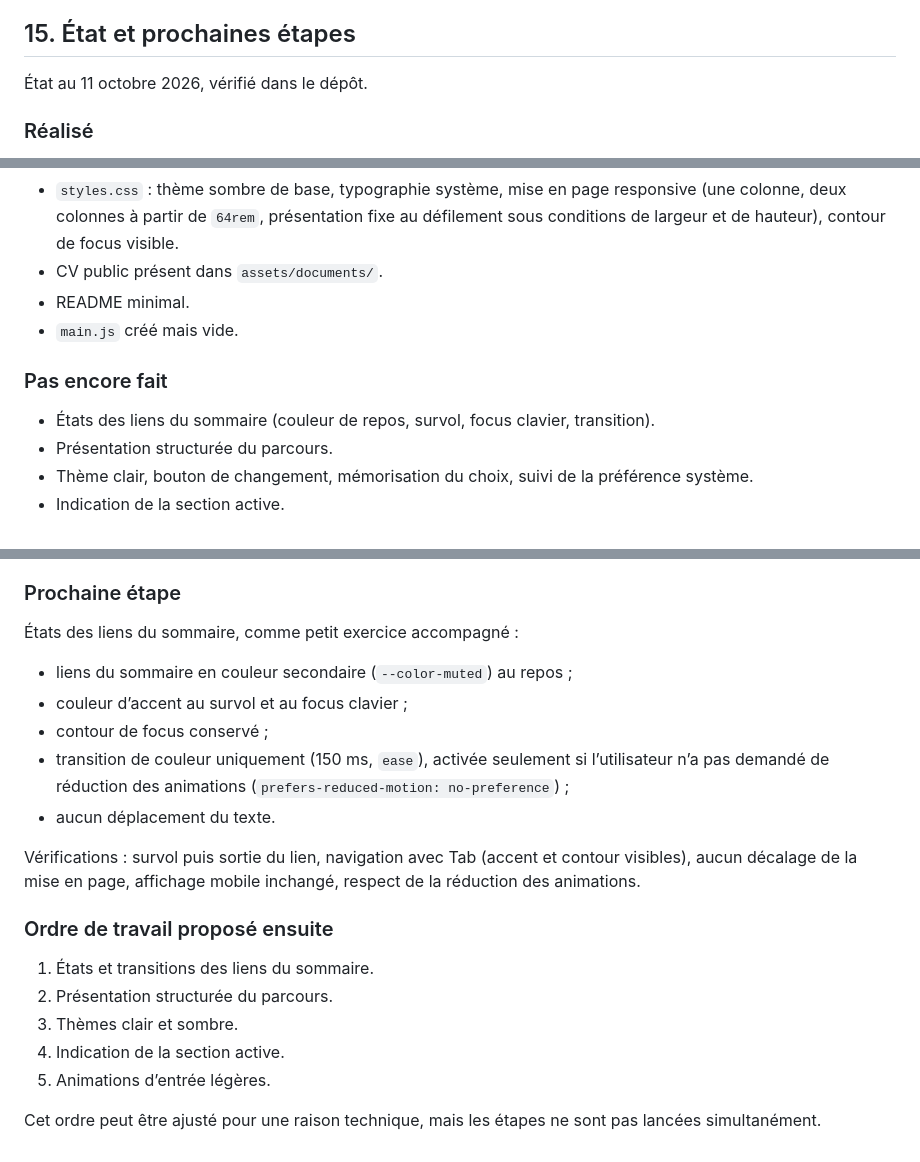
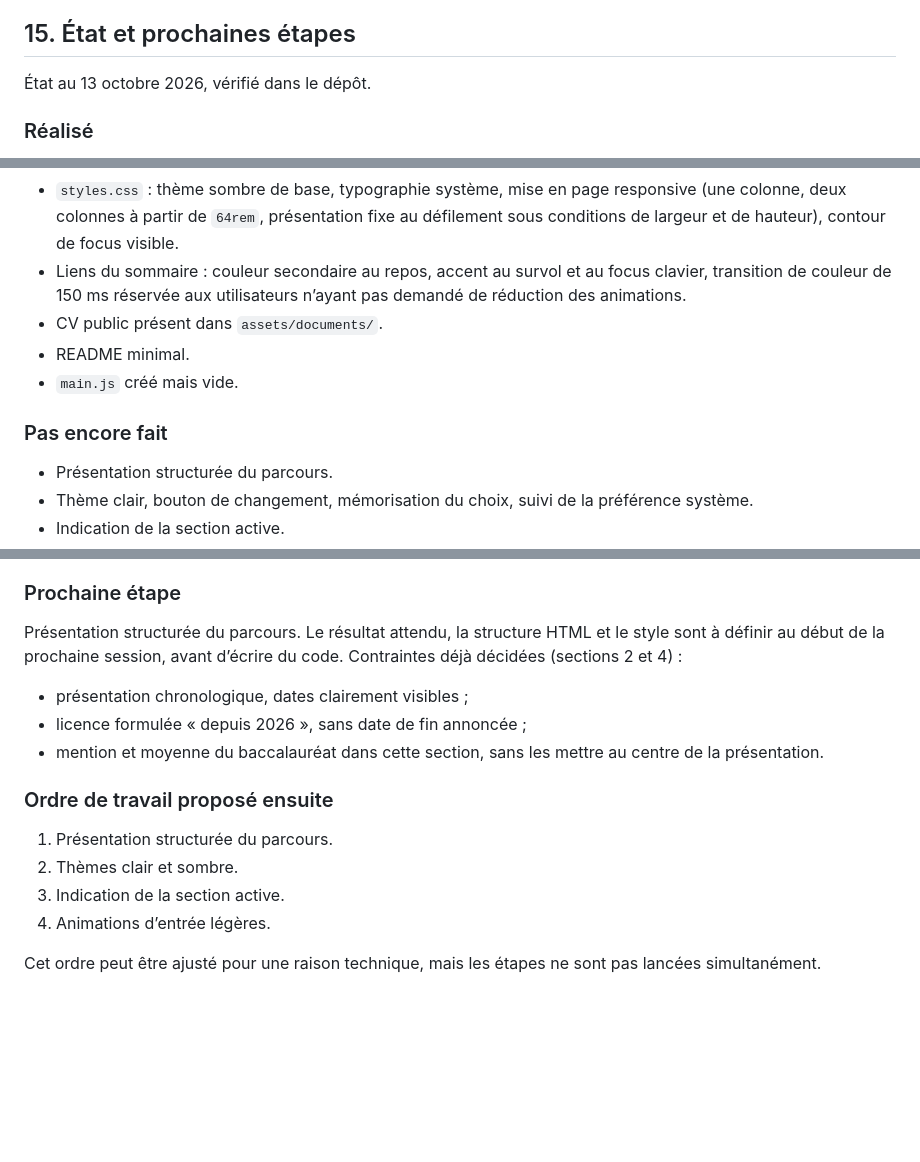
Before and after one commit to alexandremaiemery/alexandremaiemery.github.io, a Markdown page: docs/cahier-des-charges.md, 3 parts joined by grey strips. Rendered like a GitHub page; blank space fills up the shorter version.

Commit message:
Mise à jour du cahier des charges et des instrutions IA après les liens du sommaire

```diff
--- a/docs/cahier-des-charges.md
+++ b/docs/cahier-des-charges.md
@@ -492,7 +492,7 @@ Elles reprennent mes règles générales de travail.
 
 ## 15. État et prochaines étapes
 
-État au 11 octobre 2026, vérifié dans le dépôt.
+État au 13 octobre 2026, vérifié dans le dépôt.
 
 ### Réalisé
 
@@ -508,14 +508,15 @@ Elles reprennent mes règles générales de travail.
   responsive (une colonne, deux colonnes à partir de `64rem`, présentation
   fixe au défilement sous conditions de largeur et de hauteur), contour de
   focus visible.
+- Liens du sommaire : couleur secondaire au repos, accent au survol et au
+  focus clavier, transition de couleur de 150 ms réservée aux utilisateurs
+  n’ayant pas demandé de réduction des animations.
 - CV public présent dans `assets/documents/`.
 - README minimal.
 - `main.js` créé mais vide.
 
 ### Pas encore fait
 
-- États des liens du sommaire (couleur de repos, survol, focus clavier,
-  transition).
 - Présentation structurée du parcours.
 - Thème clair, bouton de changement, mémorisation du choix, suivi de la
   préférence système.
@@ -530,27 +531,21 @@ Elles reprennent mes règles générales de travail.
 
 ### Prochaine étape
 
-États des liens du sommaire, comme petit exercice accompagné :
+Présentation structurée du parcours. Le résultat attendu, la structure
+HTML et le style sont à définir au début de la prochaine session, avant
+d’écrire du code. Contraintes déjà décidées (sections 2 et 4) :
 
-- liens du sommaire en couleur secondaire (`--color-muted`) au repos ;
-- couleur d’accent au survol et au focus clavier ;
-- contour de focus conservé ;
-- transition de couleur uniquement (150 ms, `ease`), activée seulement
-  si l’utilisateur n’a pas demandé de réduction des animations
-  (`prefers-reduced-motion: no-preference`) ;
-- aucun déplacement du texte.
-
-Vérifications : survol puis sortie du lien, navigation avec Tab (accent et
-contour visibles), aucun décalage de la mise en page, affichage mobile
-inchangé, respect de la réduction des animations.
+- présentation chronologique, dates clairement visibles ;
+- licence formulée « depuis 2026 », sans date de fin annoncée ;
+- mention et moyenne du baccalauréat dans cette section, sans les mettre
+  au centre de la présentation.
 
 ### Ordre de travail proposé ensuite
 
-1. États et transitions des liens du sommaire.
-2. Présentation structurée du parcours.
-3. Thèmes clair et sombre.
-4. Indication de la section active.
-5. Animations d’entrée légères.
+1. Présentation structurée du parcours.
+2. Thèmes clair et sombre.
+3. Indication de la section active.
+4. Animations d’entrée légères.
 
 Cet ordre peut être ajusté pour une raison technique, mais les étapes ne
 sont pas lancées simultanément.
```
